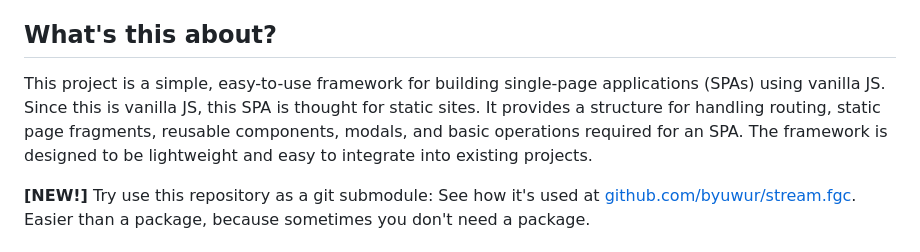
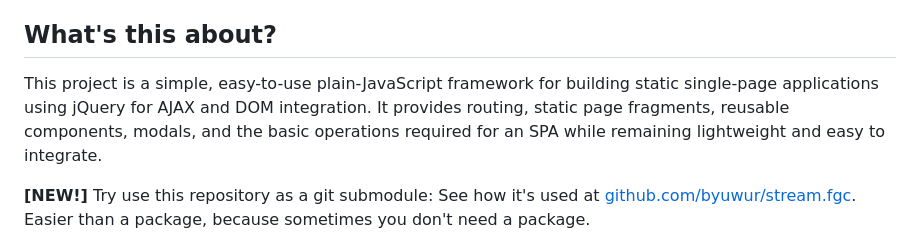
Before and after one commit to byuwur/spa.js, a Markdown page: README.md, the part around the change. GitHub-like rendering.

Commit message:
[Update] Correct documentation contracts.

```diff
--- a/README.md
+++ b/README.md
@@ -34,7 +34,7 @@ Test it out at: [byuwur.github.io/spa.js](https://byuwur.github.io/spa.js)
 
 ## What's this about?
 
-This project is a simple, easy-to-use framework for building single-page applications (SPAs) using vanilla JS. Since this is vanilla JS, this SPA is thought for static sites. It provides a structure for handling routing, static page fragments, reusable components, modals, and basic operations required for an SPA. The framework is designed to be lightweight and easy to integrate into existing projects.
+This project is a simple, easy-to-use plain-JavaScript framework for building static single-page applications using jQuery for AJAX and DOM integration. It provides routing, static page fragments, reusable components, modals, and the basic operations required for an SPA while remaining lightweight and easy to integrate.
 
 **[NEW!]** Try use this repository as a git submodule: See how it's used at [github.com/byuwur/stream.fgc](https://github.com/byuwur/stream.fgc/). Easier than a package, because sometimes you don't need a package.
 
```
